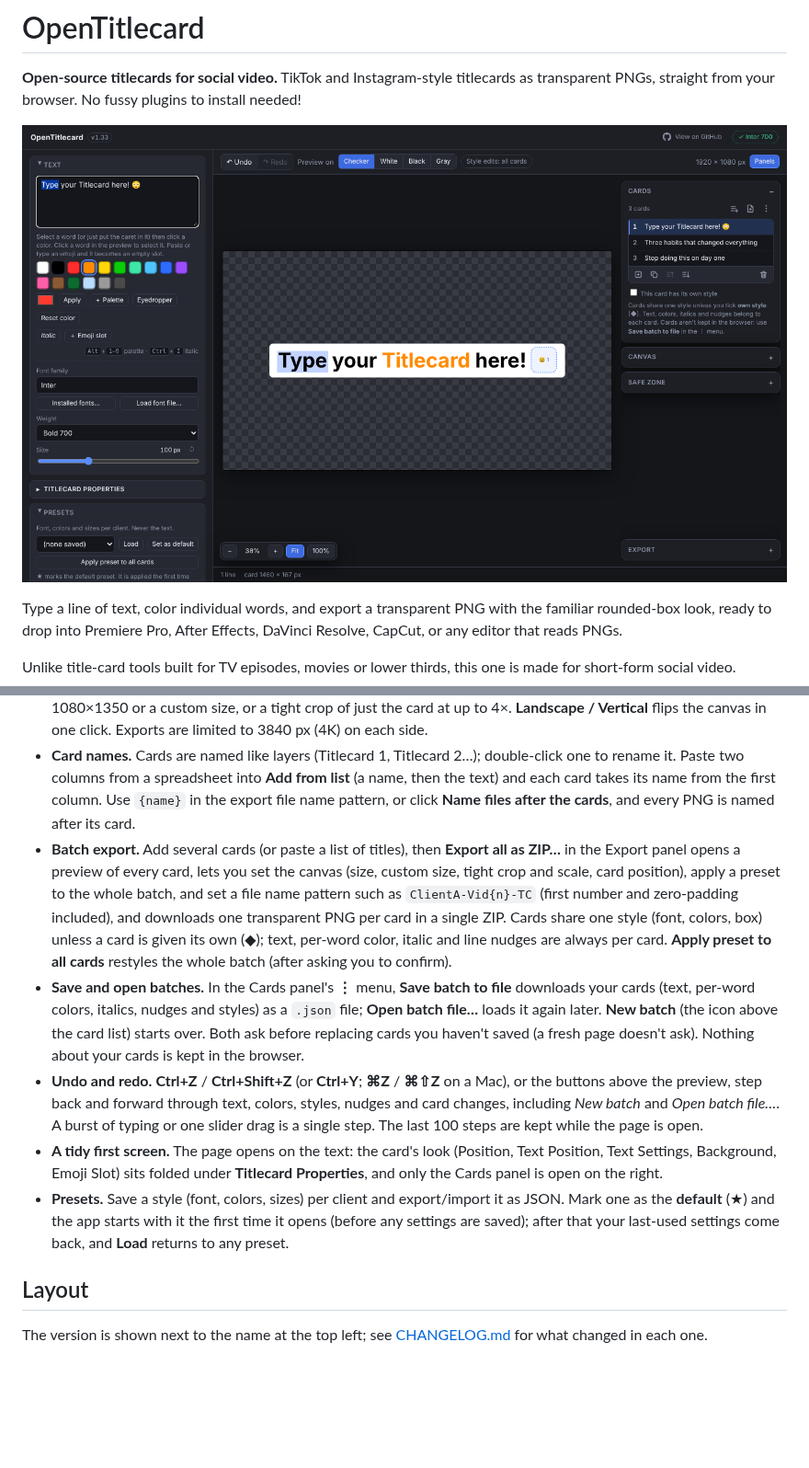
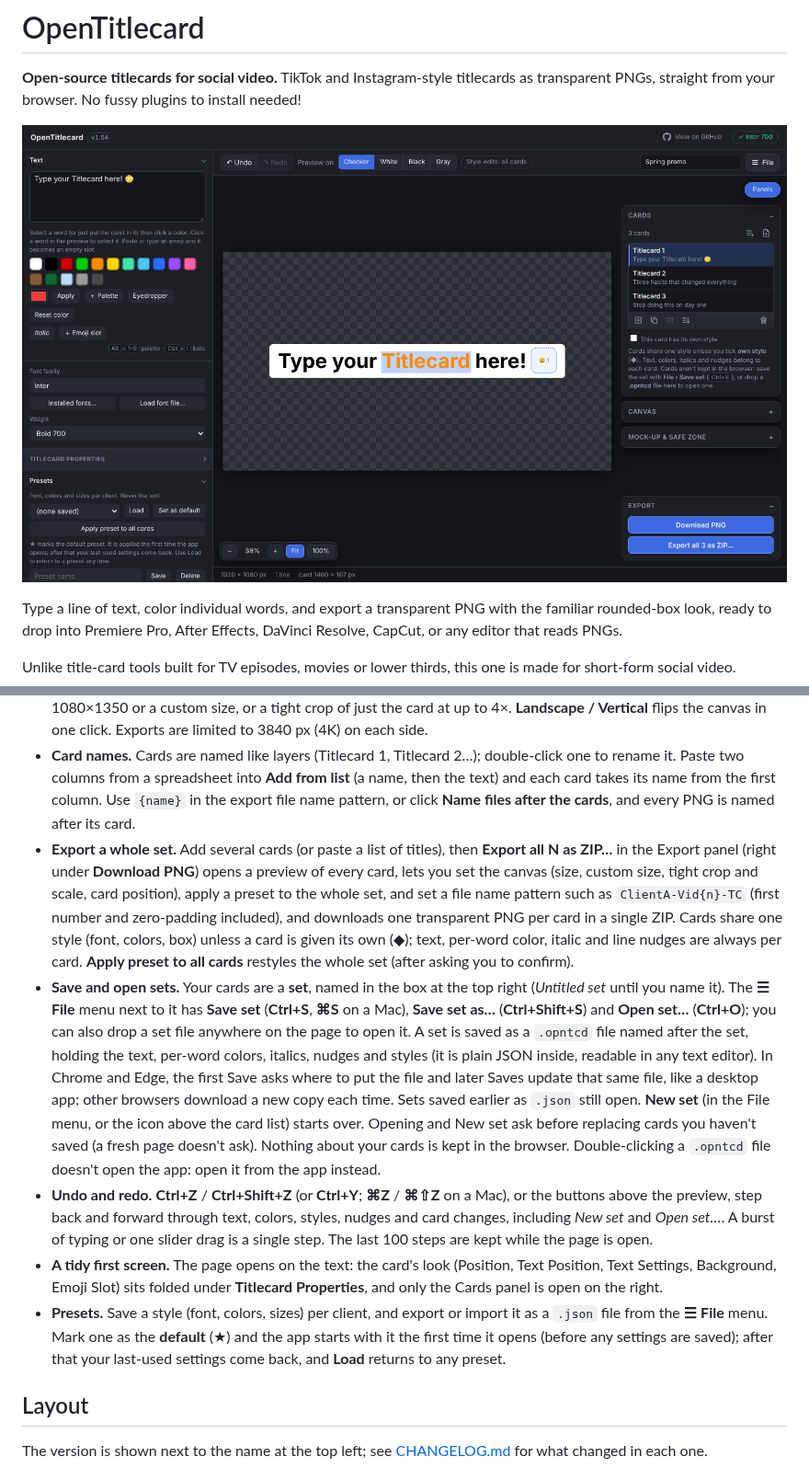
Before and after one commit to wishym1shy/opentitlecard, a Markdown page: README.md, 2 parts joined by grey strips. Shown at 92% size. Drawn GitHub-style; pictures changed too: docs/screenshot.png; blank space fills up the shorter version.

```diff
--- a/README.md
+++ b/README.md
@@ -35,11 +35,11 @@ OpenTitlecard fixes each of those. Emoji are handled as an empty, correctly-size
 - **One-click resets.** Scale and every Text Settings and Background slider have a ↺ button (or double-click the slider) that puts it back to its default.
 - **Transparent PNG export.** Full-frame at 1920×1080, 1080×1920, 3840×2160, 2160×3840, 1080×1080, 1080×1350 or a custom size, or a tight crop of just the card at up to 4×. **Landscape / Vertical** flips the canvas in one click. Exports are limited to 3840 px (4K) on each side.
 - **Card names.** Cards are named like layers (Titlecard 1, Titlecard 2…); double-click one to rename it. Paste two columns from a spreadsheet into **Add from list** (a name, then the text) and each card takes its name from the first column. Use `{name}` in the export file name pattern, or click **Name files after the cards**, and every PNG is named after its card.
-- **Batch export.** Add several cards (or paste a list of titles), then **Export all as ZIP…** in the Export panel opens a preview of every card, lets you set the canvas (size, custom size, tight crop and scale, card position), apply a preset to the whole batch, and set a file name pattern such as `ClientA-Vid{n}-TC` (first number and zero-padding included), and downloads one transparent PNG per card in a single ZIP. Cards share one style (font, colors, box) unless a card is given its own (◆); text, per-word color, italic and line nudges are always per card. **Apply preset to all cards** restyles the whole batch (after asking you to confirm).
-- **Save and open batches.** In the Cards panel's **⋮** menu, **Save batch to file** downloads your cards (text, per-word colors, italics, nudges and styles) as a `.json` file; **Open batch file…** loads it again later. **New batch** (the icon above the card list) starts over. Both ask before replacing cards you haven't saved (a fresh page doesn't ask). Nothing about your cards is kept in the browser.
-- **Undo and redo.** **Ctrl+Z** / **Ctrl+Shift+Z** (or **Ctrl+Y**; **⌘Z** / **⌘⇧Z** on a Mac), or the buttons above the preview, step back and forward through text, colors, styles, nudges and card changes, including *New batch* and *Open batch file…*. A burst of typing or one slider drag is a single step. The last 100 steps are kept while the page is open.
+- **Export a whole set.** Add several cards (or paste a list of titles), then **Export all N as ZIP…** in the Export panel (right under **Download PNG**) opens a preview of every card, lets you set the canvas (size, custom size, tight crop and scale, card position), apply a preset to the whole set, and set a file name pattern such as `ClientA-Vid{n}-TC` (first number and zero-padding included), and downloads one transparent PNG per card in a single ZIP. Cards share one style (font, colors, box) unless a card is given its own (◆); text, per-word color, italic and line nudges are always per card. **Apply preset to all cards** restyles the whole set (after asking you to confirm).
+- **Save and open sets.** Your cards are a **set**, named in the box at the top right (*Untitled set* until you name it). The **☰ File** menu next to it has **Save set** (**Ctrl+S**, **⌘S** on a Mac), **Save set as…** (**Ctrl+Shift+S**) and **Open set…** (**Ctrl+O**); you can also drop a set file anywhere on the page to open it. A set is saved as a `.opntcd` file named after the set, holding the text, per-word colors, italics, nudges and styles (it is plain JSON inside, readable in any text editor). In Chrome and Edge, the first Save asks where to put the file and later Saves update that same file, like a desktop app; other browsers download a new copy each time. Sets saved earlier as `.json` still open. **New set** (in the File menu, or the icon above the card list) starts over. Opening and New set ask before replacing cards you haven't saved (a fresh page doesn't ask). Nothing about your cards is kept in the browser. Double-clicking a `.opntcd` file doesn't open the app: open it from the app instead.
+- **Undo and redo.** **Ctrl+Z** / **Ctrl+Shift+Z** (or **Ctrl+Y**; **⌘Z** / **⌘⇧Z** on a Mac), or the buttons above the preview, step back and forward through text, colors, styles, nudges and card changes, including *New set* and *Open set…*. A burst of typing or one slider drag is a single step. The last 100 steps are kept while the page is open.
 - **A tidy first screen.** The page opens on the text: the card's look (Position, Text Position, Text Settings, Background, Emoji Slot) sits folded under **Titlecard Properties**, and only the Cards panel is open on the right.
-- **Presets.** Save a style (font, colors, sizes) per client and export/import it as JSON. Mark one as the **default** (★) and the app starts with it the first time it opens (before any settings are saved); after that your last-used settings come back, and **Load** returns to any preset.
+- **Presets.** Save a style (font, colors, sizes) per client, and export or import it as a `.json` file from the **☰ File** menu. Mark one as the **default** (★) and the app starts with it the first time it opens (before any settings are saved); after that your last-used settings come back, and **Load** returns to any preset.
 
 ## Layout
 
```
Also changed, not shown: other parts of README.md (+4 -2 lines), CHANGELOG.md (+18 -0 lines), CLAUDE.md (+7 -5 lines), 13 other files.
